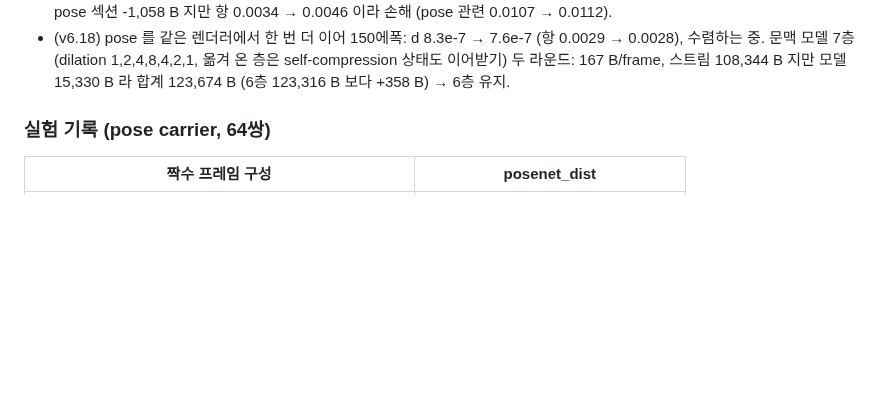
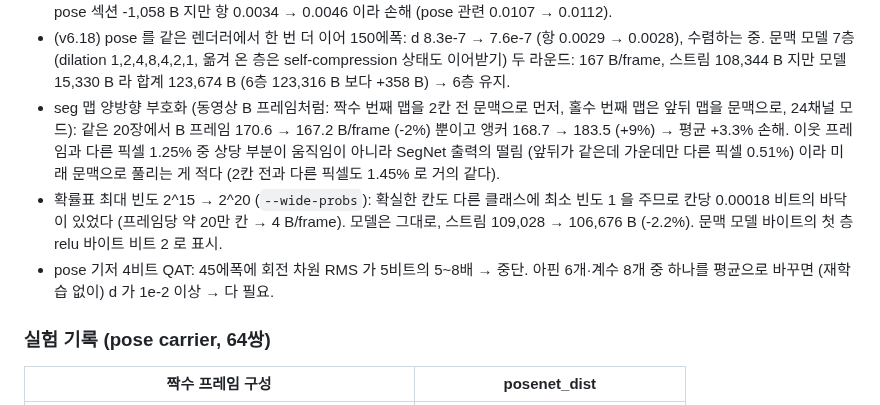
Before and after one commit to donghun-choi/i-playground, a Markdown page: comma_vcc/README.md, the part around the change. Rendered like a GitHub page; blank space fills up the shorter version.

Commit message:
comma vcc: 양방향 부호화(손해)·넓은 확률표(-2.2%)·pose 4비트 기저 결과 기록

```diff
--- a/comma_vcc/README.md
+++ b/comma_vcc/README.md
@@ -216,6 +216,13 @@ CPU 로는 렌더러 flip 학습 1에폭이 약 8분이라, 같은 레시피를
 - (v6.18) pose 를 같은 렌더러에서 한 번 더 이어 150에폭: d 8.3e-7 → 7.6e-7 (항 0.0029 → 0.0028), 수렴하는 중.
   문맥 모델 7층 (dilation 1,2,4,8,4,2,1, 옮겨 온 층은 self-compression 상태도 이어받기) 두 라운드: 167 B/frame, 스트림 108,344 B 지만
   모델 15,330 B 라 합계 123,674 B (6층 123,316 B 보다 +358 B) → 6층 유지.
+- seg 맵 양방향 부호화 (동영상 B 프레임처럼: 짝수 번째 맵을 2칸 전 문맥으로 먼저, 홀수 번째 맵은 앞뒤 맵을 문맥으로, 24채널 모드):
+  같은 20장에서 B 프레임 170.6 → 167.2 B/frame (-2%) 뿐이고 앵커 168.7 → 183.5 (+9%) → 평균 +3.3% 손해.
+  이웃 프레임과 다른 픽셀 1.25% 중 상당 부분이 움직임이 아니라 SegNet 출력의 떨림 (앞뒤가 같은데 가운데만 다른 픽셀 0.51%) 이라
+  미래 문맥으로 풀리는 게 적다 (2칸 전과 다른 픽셀도 1.45% 로 거의 같다).
+- 확률표 최대 빈도 2^15 → 2^20 (`--wide-probs`): 확실한 칸도 다른 클래스에 최소 빈도 1 을 주므로 칸당 0.00018 비트의 바닥이 있었다
+  (프레임당 약 20만 칸 → 4 B/frame). 모델은 그대로, 스트림 109,028 → 106,676 B (-2.2%). 문맥 모델 바이트의 첫 층 relu 바이트 비트 2 로 표시.
+- pose 기저 4비트 QAT: 45에폭에 회전 차원 RMS 가 5비트의 5~8배 → 중단. 아핀 6개·계수 8개 중 하나를 평균으로 바꾸면 (재학습 없이) d 가 1e-2 이상 → 다 필요.
 
 ### 실험 기록 (pose carrier, 64쌍)
 | 짝수 프레임 구성 | posenet_dist |
```
